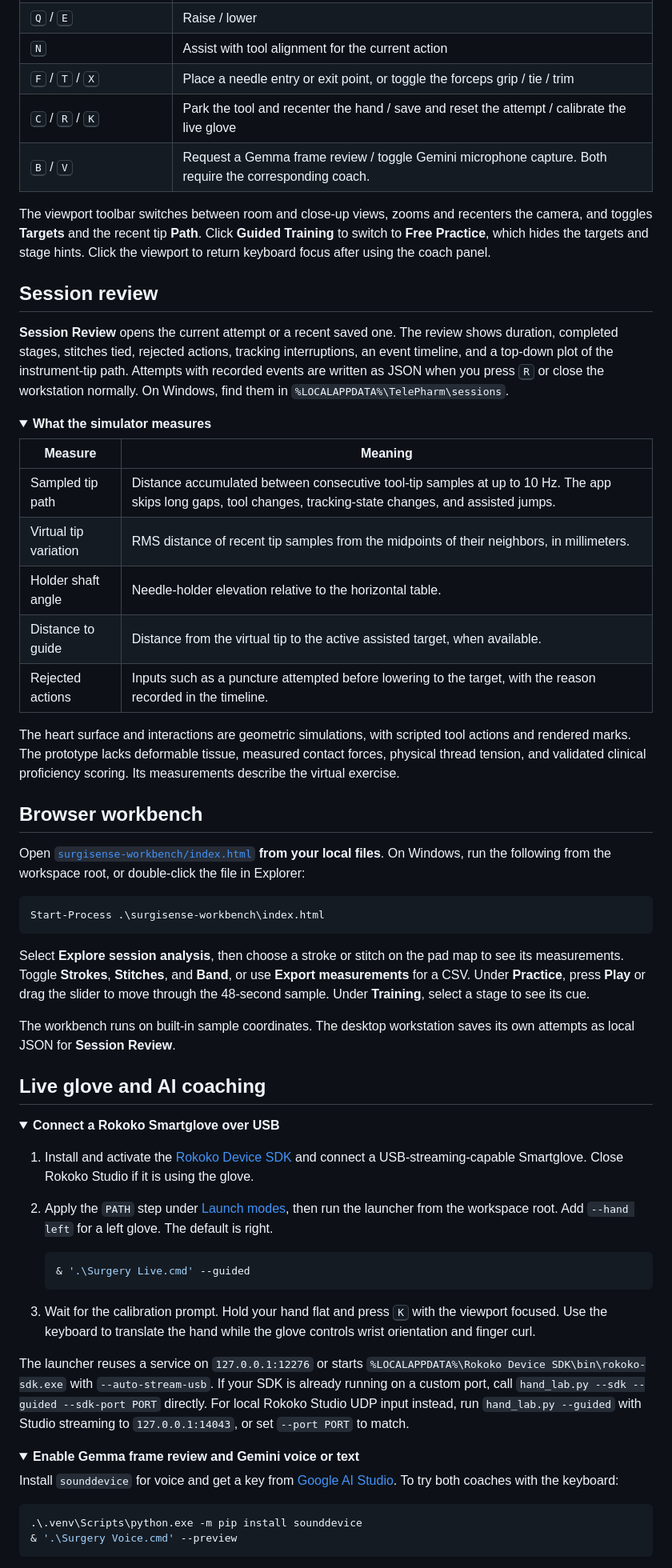
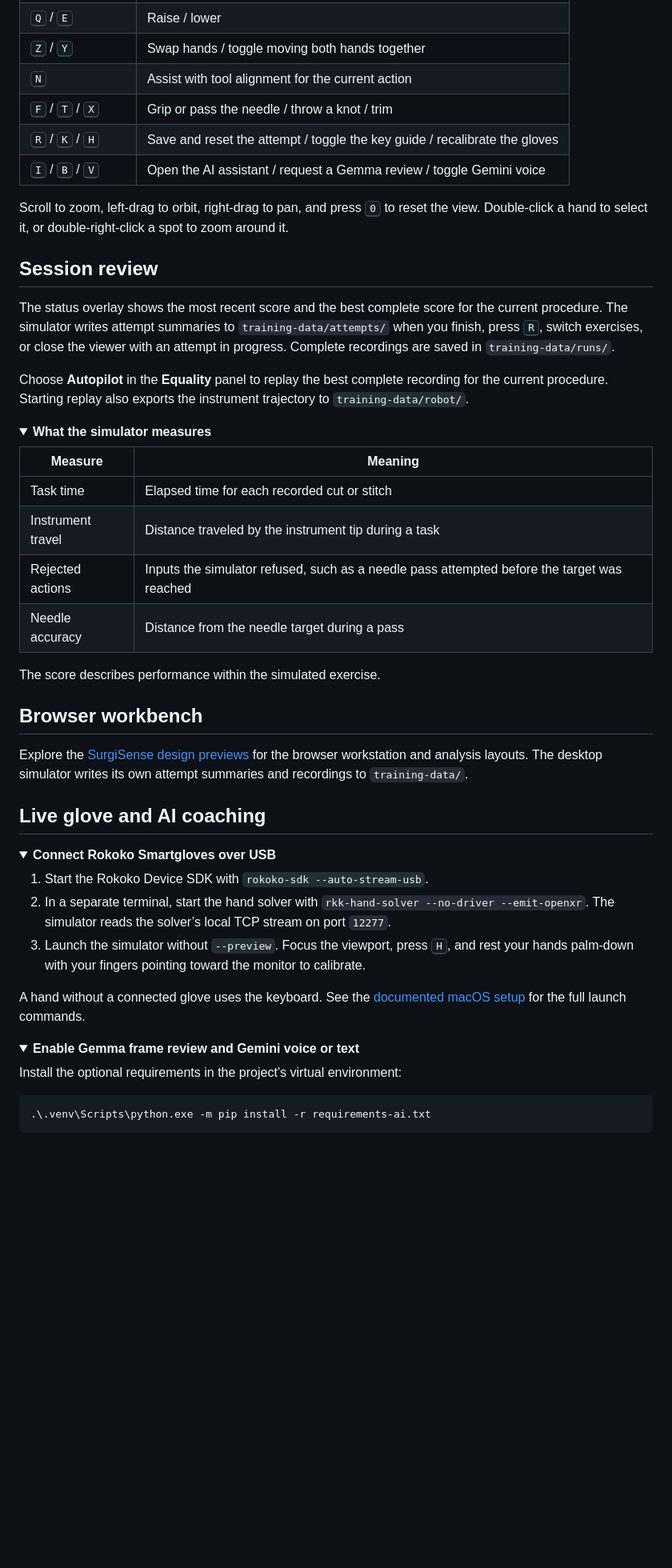
Before and after one commit to shiinalight/Anatomation, a Markdown page: README.md, the part around one of its changes. Shown at 80% size. Rendered like a GitHub page; folded sections open; blank space fills up the shorter version.

````diff
--- a/README.md
+++ b/README.md
@@ -132,69 +126,57 @@ Run `.\.venv\Scripts\python.exe hand_lab.py --help` for the available flags. The
 | <kbd>Q</kbd> / <kbd>E</kbd> | Raise / lower |
+| <kbd>Z</kbd> / <kbd>Y</kbd> | Swap hands / toggle moving both hands together |
 | <kbd>N</kbd> | Assist with tool alignment for the current action |
-| <kbd>F</kbd> / <kbd>T</kbd> / <kbd>X</kbd> | Place a needle entry or exit point, or toggle the forceps grip / tie / trim |
-| <kbd>C</kbd> / <kbd>R</kbd> / <kbd>K</kbd> | Park the tool and recenter the hand / save and reset the attempt / calibrate the live glove |
-| <kbd>B</kbd> / <kbd>V</kbd> | Request a Gemma frame review / toggle Gemini microphone capture. Both require the corresponding coach. |
+| <kbd>F</kbd> / <kbd>T</kbd> / <kbd>X</kbd> | Grip or pass the needle / throw a knot / trim |
+| <kbd>R</kbd> / <kbd>K</kbd> / <kbd>H</kbd> | Save and reset the attempt / toggle the key guide / recalibrate the gloves |
+| <kbd>I</kbd> / <kbd>B</kbd> / <kbd>V</kbd> | Open the AI assistant / request a Gemma review / toggle Gemini voice |
 
-The viewport toolbar switches between room and close-up views, zooms and recenters the camera, and toggles **Targets** and the recent tip **Path**. Click **Guided Training** to switch to **Free Practice**, which hides the targets and stage hints. Click the viewport to return keyboard focus after using the coach panel.
+Scroll to zoom, left-drag to orbit, right-drag to pan, and press <kbd>0</kbd> to reset the view. Double-click a hand to select it, or double-right-click a spot to zoom around it.
 
 </details>
 
 ## Session review
 
-**Session Review** opens the current attempt or a recent saved one. The review shows duration, completed stages, stitches tied, rejected actions, tracking interruptions, an event timeline, and a top-down plot of the instrument-tip path. Attempts with recorded events are written as JSON when you press <kbd>R</kbd> or close the workstation normally. On Windows, find them in `%LOCALAPPDATA%\TelePharm\sessions`.
+The status overlay shows the most recent score and the best complete score for the current procedure. The simulator writes attempt summaries to `training-data/attempts/` when you finish, press <kbd>R</kbd>, switch exercises, or close the viewer with an attempt in progress. Complete recordings are saved in `training-data/runs/`.
+
+Choose **Autopilot** in the **Equality** panel to replay the best complete recording for the current procedure. Starting replay also exports the instrument trajectory to `training-data/robot/`.
 
 <details>
 <summary><strong>What the simulator measures</strong></summary>
 
 | Measure | Meaning |
 | --- | --- |
-| Sampled tip path | Distance accumulated between consecutive tool-tip samples at up to 10 Hz. The app skips long gaps, tool changes, tracking-state changes, and assisted jumps. |
-| Virtual tip variation | RMS distance of recent tip samples from the midpoints of their neighbors, in millimeters. |
-| Holder shaft angle | Needle-holder elevation relative to the horizontal table. |
-| Distance to guide | Distance from the virtual tip to the active assisted target, when available. |
-| Rejected actions | Inputs such as a puncture attempted before lowering to the target, with the reason recorded in the timeline. |
+| Task time | Elapsed time for each recorded cut or stitch |
+| Instrument travel | Distance traveled by the instrument tip during a task |
+| Rejected actions | Inputs the simulator refused, such as a needle pass attempted before the target was reached |
+| Needle accuracy | Distance from the needle target during a pass |
 
-The heart surface and interactions are geometric simulations, with scripted tool actions and rendered marks. The prototype lacks deformable tissue, measured contact forces, physical thread tension, and validated clinical proficiency scoring. Its measurements describe the virtual exercise.
+The score describes performance within the simulated exercise.
 
 </details>
 
 ## Browser workbench
 
-Open [`surgisense-workbench/index.html`](surgisense-workbench/index.html) **from your local files**. On Windows, run the following from the workspace root, or double-click the file in Explorer:
-
-```powershell
-Start-Process .\surgisense-workbench\index.html
-```
-
-Select **Explore session analysis**, then choose a stroke or stitch on the pad map to see its measurements. Toggle **Strokes**, **Stitches**, and **Band**, or use **Export measurements** for a CSV. Under **Practice**, press **Play** or drag the slider to move through the 48-second sample. Under **Training**, select a stage to see its cue.
-
-The workbench runs on built-in sample coordinates. The desktop workstation saves its own attempts as local JSON for **Session Review**.
+Explore the [SurgiSense design previews](surgisense-design/) for the browser workstation and analysis layouts. The desktop simulator writes its own attempt summaries and recordings to `training-data/`.
 
 ## Live glove and AI coaching
 
 <details>
-<summary><strong>Connect a Rokoko Smartglove over USB</strong></summary>
+<summary><strong>Connect Rokoko Smartgloves over USB</strong></summary>
 
-1. Install and activate the [Rokoko Device SDK](https://sdk.rokoko.com/) and connect a USB-streaming-capable Smartglove. Close Rokoko Studio if it is using the glove.
-2. Apply the `PATH` step under [Launch modes](#launch-modes), then run the launcher from the workspace root. Add `--hand left` for a left glove. The default is right.
+1. Start the Rokoko Device SDK with `rokoko-sdk --auto-stream-usb`.
+2. In a separate terminal, start the hand solver with `rkk-hand-solver --no-driver --emit-openxr`. The simulator reads the solver’s local TCP stream on port `12277`.
+3. Launch the simulator without `--preview`. Focus the viewport, press <kbd>H</kbd>, and rest your hands palm-down with your fingers pointing toward the monitor to calibrate.
 
-   ```powershell
-   & '.\Surgery Live.cmd' --guided
-   ```
-
-3. Wait for the calibration prompt. Hold your hand flat and press <kbd>K</kbd> with the viewport focused. Use the keyboard to translate the hand while the glove controls wrist orientation and finger curl.
-
-The launcher reuses a service on `127.0.0.1:12276` or starts `%LOCALAPPDATA%\Rokoko Device SDK\bin\rokoko-sdk.exe` with `--auto-stream-usb`. If your SDK is already running on a custom port, call `hand_lab.py --sdk --guided --sdk-port PORT` directly. For local Rokoko Studio UDP input instead, run `hand_lab.py --guided` with Studio streaming to `127.0.0.1:14043`, or set `--port PORT` to match.
+A hand without a connected glove uses the keyboard. See the [documented macOS setup](SIMULATOR.md#run-on-macos) for the full launch commands.
 
 </details>
 
 <details>
 <summary><strong>Enable Gemma frame review and Gemini voice or text</strong></summary>
 
-Install `sounddevice` for voice and get a key from [Google AI Studio](https://ai.google.dev/gemini-api/docs/api-key). To try both coaches with the keyboard:
+Install the optional requirements in the project’s virtual environment:
 
 ```powershell
-.\.venv\Scripts\python.exe -m pip install sounddevice
-& '.\Surgery Voice.cmd' --preview
+.\.venv\Scripts\python.exe -m pip install -r requirements-ai.txt
 ```
 
````
Also changed, not shown: other parts of README.md (+76 -82 lines), docs/readme/current-heart-suture.jpg (added), docs/readme/current-operating-room.jpg (added), docs/readme/current-procedures.jpg (added), docs/readme/current-skin-suture.jpg (added).
